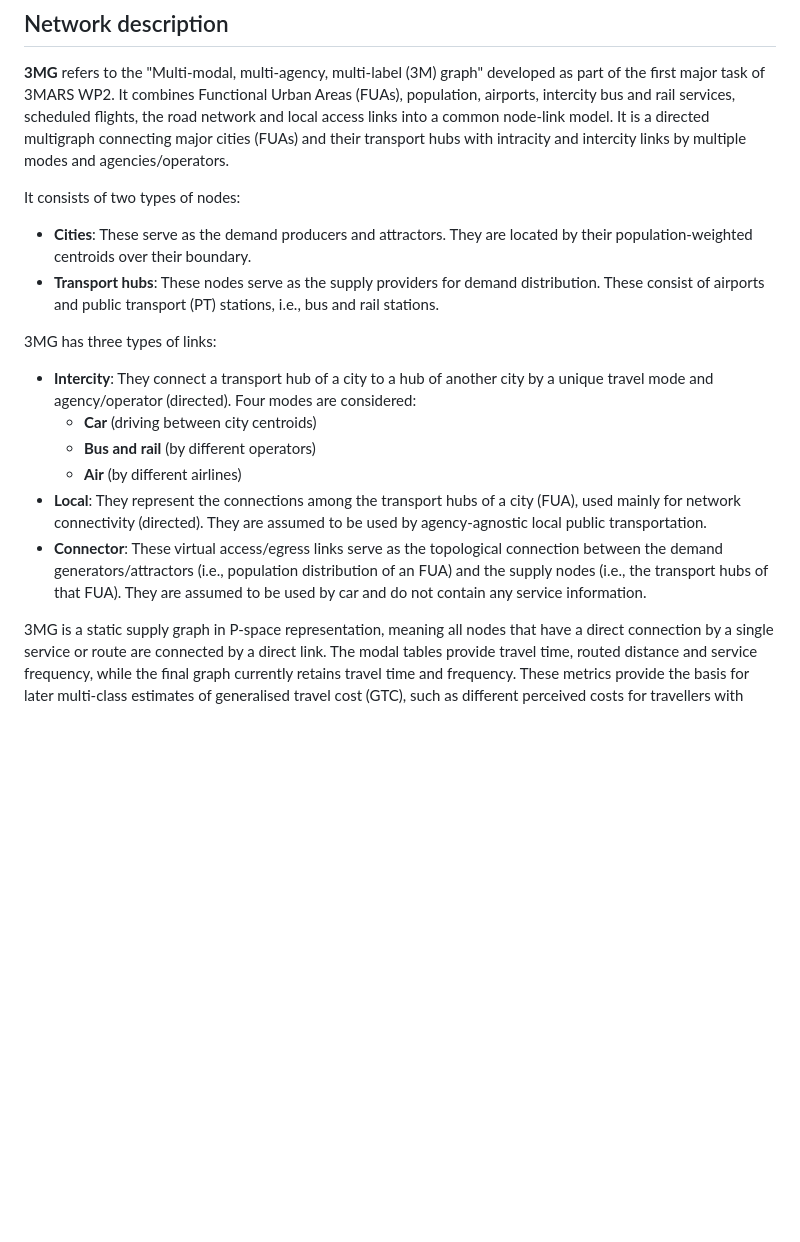
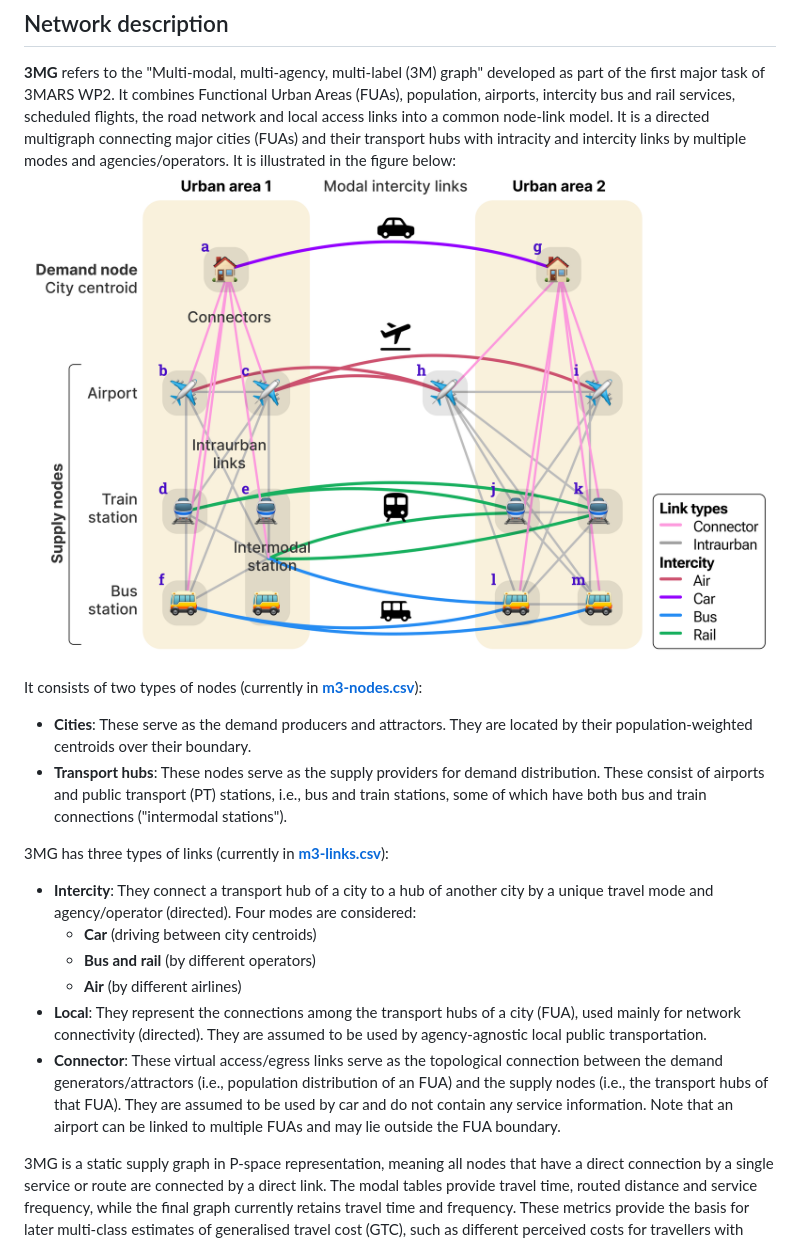
Before and after one commit to rvanxer/3MARS-WP2, a Markdown page: README.md, the part around one of its changes. Rendered like a GitHub page; pictures changed too: 3MG-schematic.png (added); blank space fills up the shorter version.

Commit message:
Add graph CSV files and figures to network description

```diff
--- a/README.md
+++ b/README.md
@@ -44,19 +44,21 @@ The current repository covers part of the first submodule: base 3MG generation.
 **3MG** refers to the "Multi-modal, multi-agency, multi-label (3M) graph" developed as part of the first major task of 3MARS WP2.
 It combines Functional Urban Areas (FUAs), population, airports, intercity bus and rail services, scheduled flights, the road network and local access links into a common node-link model.
 It is a directed multigraph connecting major cities (FUAs) and their transport hubs with intracity and intercity links by multiple modes and agencies/operators.
+It is illustrated in the figure below:
+![3MG Schematic|1000](3MG-schematic.png)
 
-It consists of two types of nodes:
+It consists of two types of nodes (currently in [**m3-nodes.csv**](m3-nodes.csv)):
 
 - **Cities**: These serve as the demand producers and attractors. They are located by their population-weighted centroids over their boundary.
-- **Transport hubs**: These nodes serve as the supply providers for demand distribution. These consist of airports and public transport (PT) stations, i.e., bus and rail stations.
+- **Transport hubs**: These nodes serve as the supply providers for demand distribution. These consist of airports and public transport (PT) stations, i.e., bus and train stations, some of which have both bus and train connections ("intermodal stations").
 
-3MG has three types of links:
+3MG has three types of links (currently in [**m3-links.csv**](m3-links.csv)):
 
 - **Intercity**: They connect a transport hub of a city to a hub of another city by a unique travel mode and agency/operator (directed). Four modes are considered:
   - **Car** (driving between city centroids)
   - **Bus and rail** (by different operators)
   - **Air** (by different airlines)
 - **Local**: They represent the connections among the transport hubs of a city (FUA), used mainly for network connectivity (directed). They are assumed to be used by agency-agnostic local public transportation.
-- **Connector**: These virtual access/egress links serve as the topological connection between the demand generators/attractors (i.e., population distribution of an FUA) and the supply nodes (i.e., the transport hubs of that FUA). They are assumed to be used by car and do not contain any service information.
+- **Connector**: These virtual access/egress links serve as the topological connection between the demand generators/attractors (i.e., population distribution of an FUA) and the supply nodes (i.e., the transport hubs of that FUA). They are assumed to be used by car and do not contain any service information. Note that an airport can be linked to multiple FUAs and may lie outside the FUA boundary.
 
 3MG is a static supply graph in P-space representation, meaning all nodes that have a direct connection by a single service or route are connected by a direct link. The modal tables provide travel time, routed distance and service frequency, while the final graph currently retains travel time and frequency. These metrics provide the basis for later multi-class estimates of generalised travel cost (GTC), such as different perceived costs for travellers with different income levels or trip purposes. Fares and capacities are not yet included.
```
Also changed, not shown: other parts of README.md (+4 -2 lines), 4 other files.
